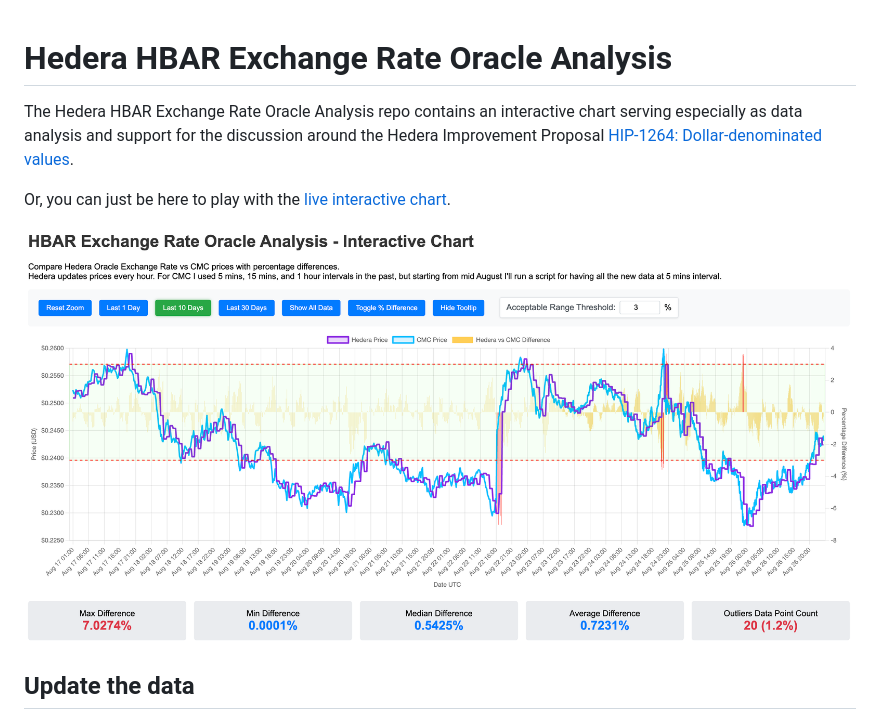
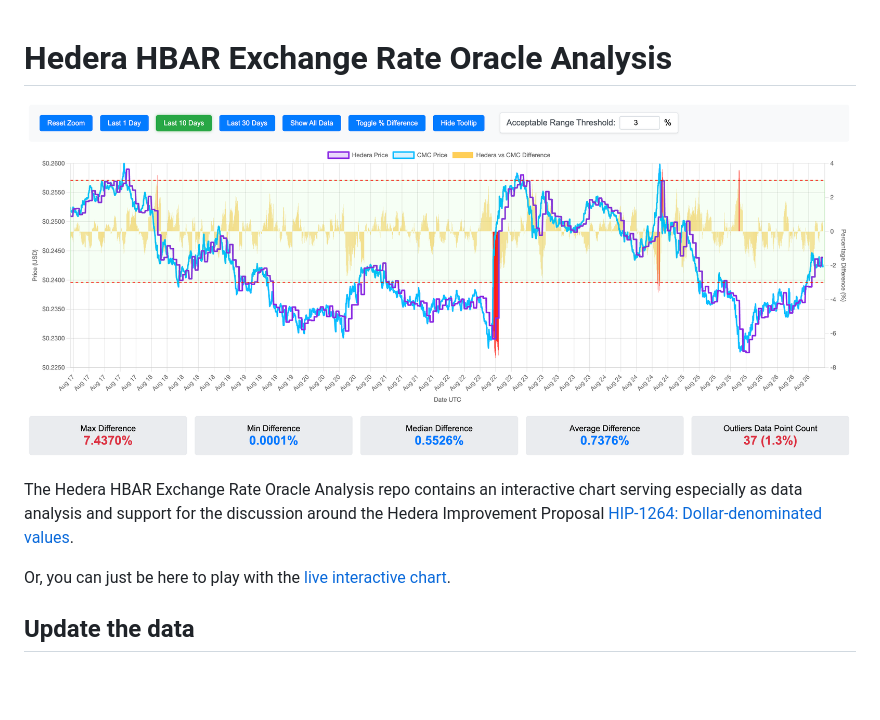
Before and after one commit to InternetOfPeers/hedera-hbar-exchange-rate-oracle-analysis, a Markdown page: README.md, the part around the change. Drawn GitHub-style; pictures changed too: docs/snapshot.png; blank space fills up the shorter version.

```diff
--- a/README.md
+++ b/README.md
@@ -1,10 +1,10 @@
 # Hedera HBAR Exchange Rate Oracle Analysis
+
+![snapshot](docs/snapshot.png)
 
 The Hedera HBAR Exchange Rate Oracle Analysis repo contains an interactive chart serving especially as data analysis and support for the discussion around the Hedera Improvement Proposal [HIP-1264: Dollar-denominated values](https://github.com/hiero-ledger/hiero-improvement-proposals/pull/1264).
 
 Or, you can just be here to play with the [live interactive chart](https://hedera.dic6k24yi761o.amplifyapp.com/).
-
-![snapshot](docs/snapshot.png)
 
 ## Update the data
 
```
Also changed, not shown: 4 other files.
